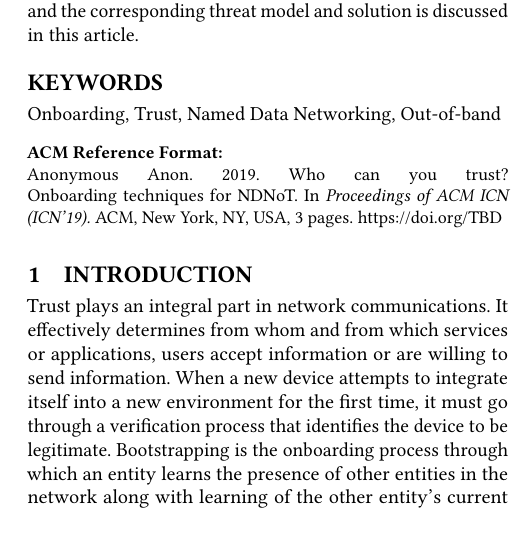
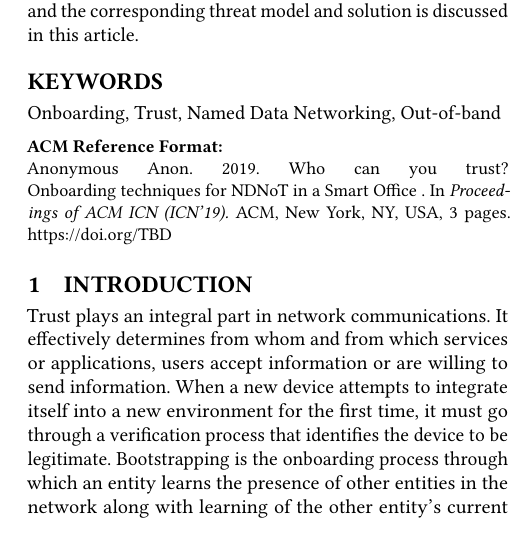
Before and after one commit to jabuena/FIU-Paper, a LaTeX paper (poster.tex): part of one column of page 1 of 3, cut so that both start at the same text. Compiled offline with pdfLaTeX.

Commit message:
Updated title

```diff
--- a/poster.tex
+++ b/poster.tex
@@ -30,7 +30,7 @@
 
 
 \begin{document}
-\title{Who can you trust? \linebreak Onboarding techniques for NDNoT}
+\title{Who can you trust? \linebreak Onboarding techniques for NDNoT in a Smart Office }
 % \titlenote{Produces the permission block, and copyright information}
 % \subtitle{Extended Abstract}
 
```
